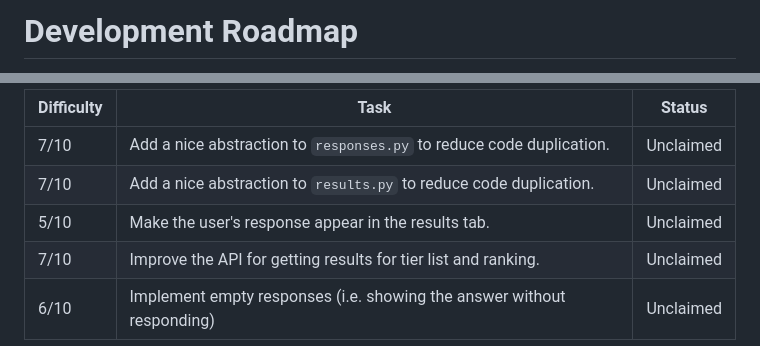
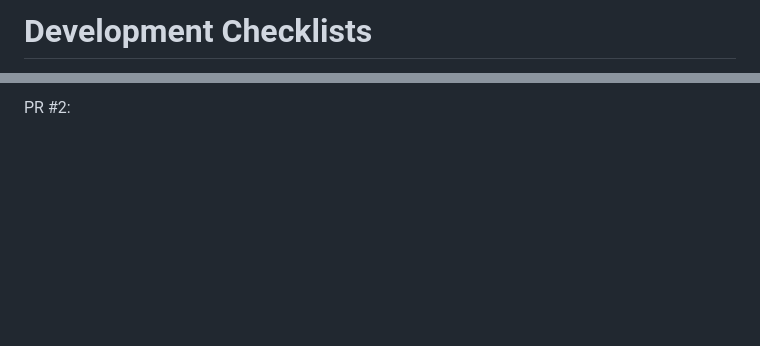
Before and after one commit to rileywheadon/poll-app, a Markdown page: ROADMAP.md, 2 parts joined by grey strips. Drawn GitHub-style; blank space fills up the shorter version.

```diff
--- a/ROADMAP.md
+++ b/ROADMAP.md
@@ -1,2 +1,2 @@
-# Development Roadmap
+# Development Checklists
 
@@ -53,9 +52,3 @@ These are development items that I think someone other than me (Riley) could do.
 
-| Difficulty | Task                                                                   | Status    |
-| ---------- | ---------------------------------------------------------------------- | --------- |
-| 7/10       | Add a nice abstraction to `responses.py` to reduce code duplication.   | Unclaimed |
-| 7/10       | Add a nice abstraction to `results.py` to reduce code duplication.     | Unclaimed |
-| 5/10       | Make the user's response appear in the results tab.                    | Unclaimed |
-| 7/10       | Improve the API for getting results for tier list and ranking.         | Unclaimed |
-| 6/10       | Implement empty responses (i.e. showing the answer without responding) | Unclaimed |
+PR #2:
 
```
Also changed, not shown: other parts of ROADMAP.md (+46 -45 lines).
